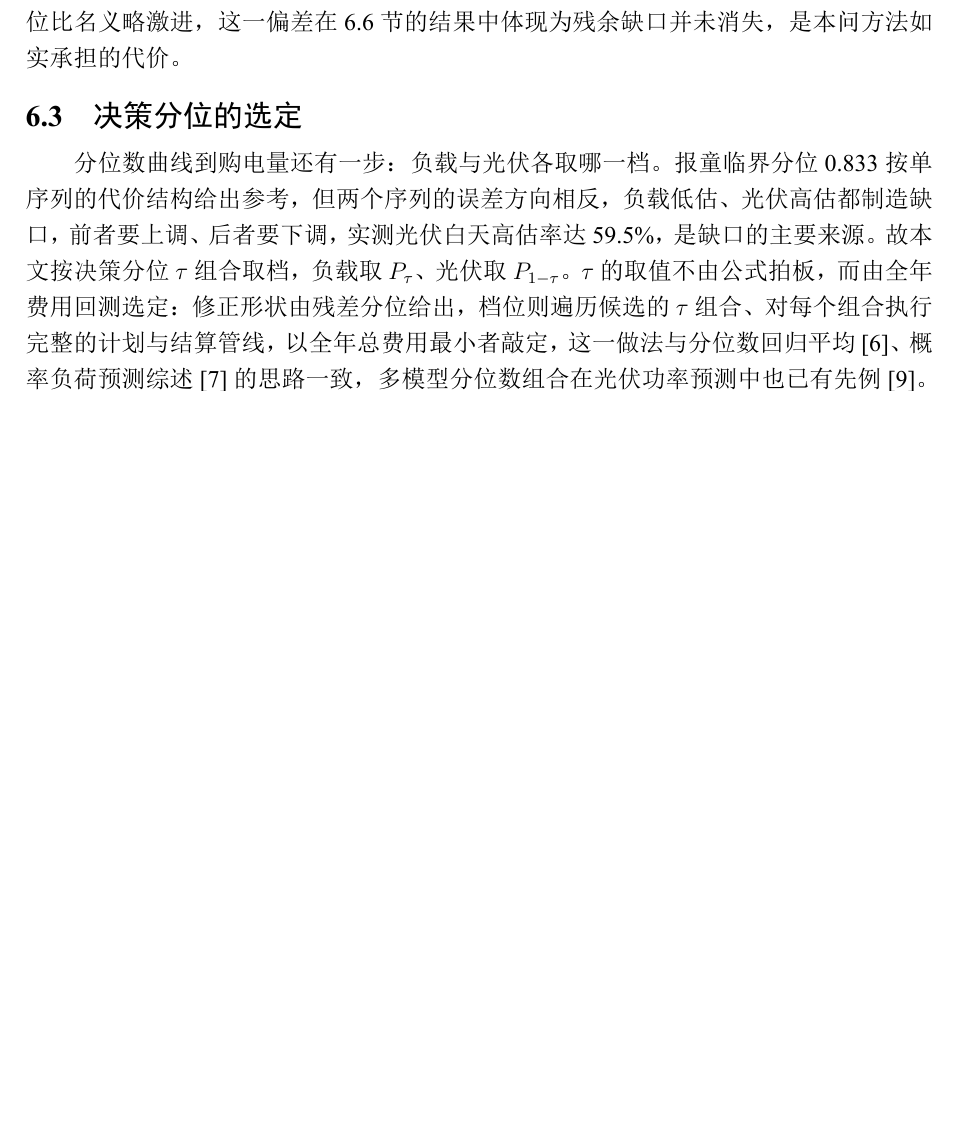
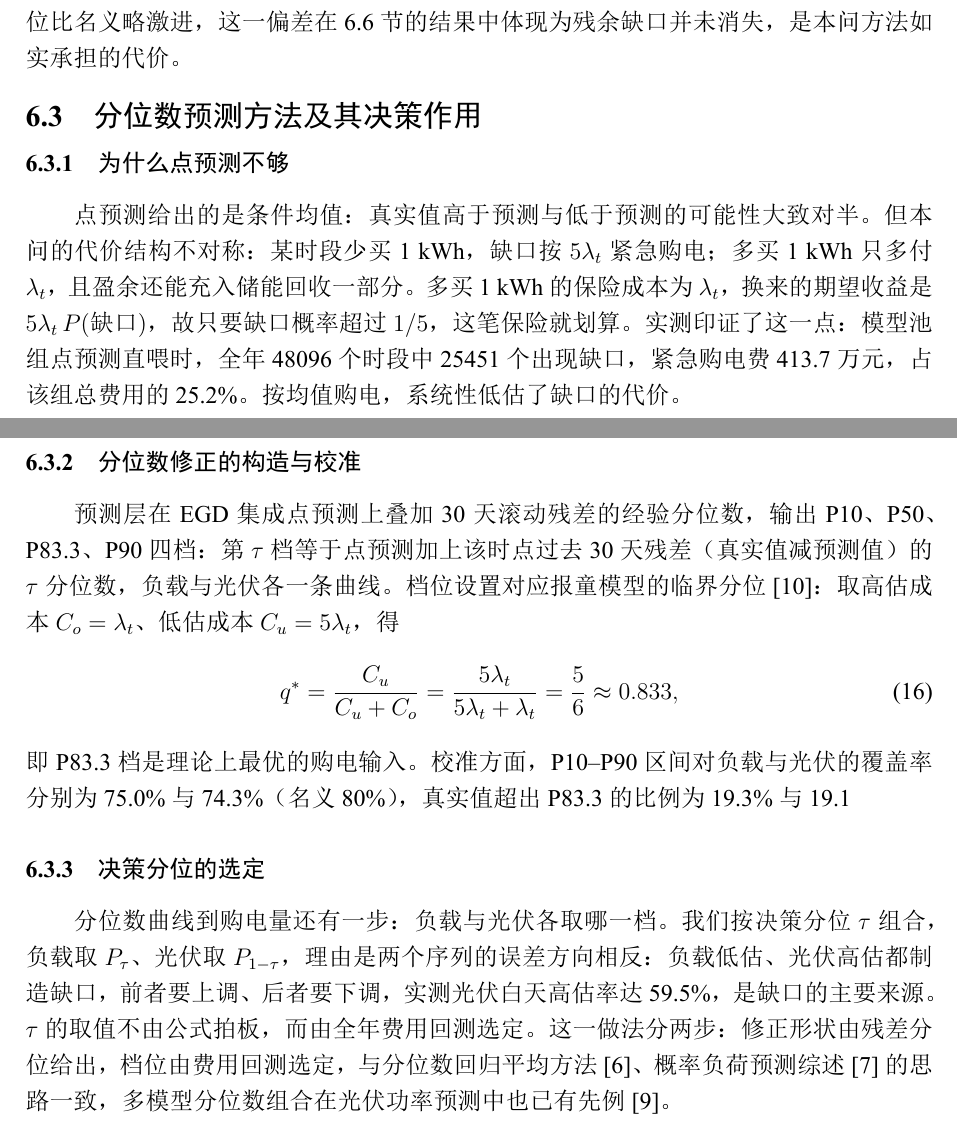
Before and after one commit to jerryloopback-hash/20260910-MMcompetition, a LaTeX document (C题/outcome/Cpaper.tex): part of page 15 of 19 before the commit and two parts of pages 15 and 16 of 20 after it, the two joined at a grey line, cut so that both start at the same text, the shorter picture padded with empty space. The pictures show the PDF file C题/outcome/out/Cpaper.pdf that the author committed with the source.

```diff
--- a/C题/outcome/Cpaper.tex
+++ b/C题/outcome/Cpaper.tex
@@ -565,7 +570,20 @@
 
 最后一个问题落在分位数输出本身，区间若严重失准，后文的决策分位便无从谈起。P10--P90 区间对负载与光伏的覆盖率为 75.0\% 与 74.3\%，名义 80\%；真实值超出 P83.3 的比例为 19.3\% 与 19.1\%，名义 16.7\%。概念漂移期残差分布变化使区间略窄、实际分位比名义略激进，这一偏差在~\ref{sub:p2result} 节的结果中体现为残余缺口并未消失，是本问方法如实承担的代价。
 
-\subsection{决策分位的选定}
+\subsection{分位数预测方法及其决策作用}
 \label{sub:p2q}
 
-分位数曲线到购电量还有一步：负载与光伏各取哪一档。报童临界分位 0.833 按单序列的代价结构给出参考，但两个序列的误差方向相反，负载低估、光伏高估都制造缺口，前者要上调、后者要下调，实测光伏白天高估率达 59.5\%，是缺口的主要来源。故本文按决策分位 $\tau$ 组合取档，负载取 $P_{\tau}$、光伏取 $P_{1-\tau}$。$\tau$ 的取值不由公式拍板，而由全年费用回测选定：修正形状由残差分位给出，档位则遍历候选的 $\tau$ 组合、对每个组合执行完整的计划与结算管线，以全年总费用最小者敲定，这一做法与分位数回归平均~\cite{liu2020}、概率负荷预测综述~\cite{hongfan2016} 的思路一致，多模型分位数组合在光伏功率预测中也已有先例~\cite{liyc2021}。
+\subsubsection{为什么点预测不够}
+
+点预测给出的是条件均值：真实值高于预测与低于预测的可能性大致对半。但本问的代价结构不对称：某时段少买 1~kWh，缺口按 $5\lambda_t$ 紧急购电；多买 1~kWh 只多付 $\lambda_t$，且盈余还能充入储能回收一部分。多买 1~kWh 的保险成本为 $\lambda_t$，换来的期望收益是 $5\lambda_t\,P(\text{缺口})$，故只要缺口概率超过 $1/5$，这笔保险就划算。实测印证了这一点：模型池组点预测直喂时，全年 48096 个时段中 25451 个出现缺口，紧急购电费 413.7 万元，占该组总费用的 25.2\%。按均值购电，系统性低估了缺口的代价。
+
+\subsubsection{分位数修正的构造与校准}
+
+预测层在 EGD 集成点预测上叠加 30 天滚动残差的经验分位数，输出 P10、P50、P83.3、P90 四档：第 $\tau$ 档等于点预测加上该时点过去 30 天残差（真实值减预测值）的 $\tau$ 分位数，负载与光伏各一条曲线。档位设置对应报童模型的临界分位~\cite{arrow1951}：取高估成本 $C_o=\lambda_t$、低估成本 $C_u=5\lambda_t$，得
+\begin{equation}
+q^{*}=\frac{C_u}{C_u+C_o}=\frac{5\lambda_t}{5\lambda_t+\lambda_t}=\frac{5}{6}\approx 0.833 ,
+\label{eq:newsvendor}
+\end{equation}
+即 P83.3 档是理论上最优的购电输入。校准方面，P10--P90 区间对负载与光伏的覆盖率分别为 75.0\% 与 74.3\%（名义 80\%），真实值超出 P83.3 的比例为 19.3\% 与 19.1%（名义 16.7\%），实际分位比名义略激进，这一偏差在后文结果中体现为残余缺口并未消失。
+
+\subsubsection{决策分位的选定}
@@ -587,9 +607,8 @@
 \label{eq:p2full}
 \end{equation}
 
-求解流程与问题~1 相同：SOC 消元后为 864 个决策变量、289 个等式约束与 576 个不等式约束，调用 HiGHS 求解器逐日滚动执行 334 天，能量守恒、无同段充放与储电量带宽三项校验全部沿用并通过。三点执行细则保证结算口径与题面一致。购电量按计划值 $(a_t+b_t)\Delta t$ 计费，与实际执行无关。放电严格按计划执行，仅当储电量触及 1200~kWh 底线时截断，全天储电量恒在 $[1200,10800]$~kWh 内。充电由计划购电充电量与实现的光伏盈余构成，受功率与容量上限截断。
+求解流程与问题~1 相同：SOC 消元后为 864 个决策变量、289 个等式约束与 576 个不等式约束，调用 HiGHS 求解器逐日滚动执行 334 天，能量守恒、无同段充放与储电量带宽三项校验全部沿用并通过。三点执行细则保证结算口径与题面一致：其一，购电量按计划值 $(a_t+b_t)\Delta t$ 计费，与实际执行无关；其二，放电严格按计划执行，仅当储电量触及 1200~kWh 底线时截断，全天储电量恒在 $[1200,10800]$~kWh 内；其三，充电由计划购电充电量与实现的光伏盈余构成，受功率与容量上限截断。
 
 \subsection{紧急购电的执行与结算}
 \label{sub:p2settle}
 
-题面要求微网提供的电能不可低于小区负载，这条不可违约的可行性要求使紧急购电成为结算期的硬约束而非决策变量，计划在 0:00 全天锁死，日内除紧急购电兜底外不存在任何调整。记第 $t$ 时段的实际供给为
@@ -625,7 +645,7 @@
 \label{tab:p2comp}
 \end{table}
 
-三组模型来源的对比结论明确。模型池集成是决策意义下最优的预测来源，总费用 1638.7 万元，比 XGBoost 对照组省 70.8 万元，比 LSTM 组省 1197 万元。这一排序与三组的预测误差排序一致，负载 MAE 依次为 162.99、175.41 与 682.08~kW，但幅度差异巨大，LSTM 的负载 MAE 约为集成的 4.2 倍，总费用却差 73\%。LSTM 组的结构更值得展开，它的计划费 1202.8 万元是三组模型来源中最低，预测失准使 LP 系统性少买，缺口按 5 倍价收回 1632.9 万元，总费用反超最优组 1197 万元。计划买得少不等于省钱，评价预测必须回到费用口径，这是本节把预测比较放到结算层做的直接依据。
+三组模型来源的对比结论明确：模型池集成是决策意义下最优的预测来源，总费用 1638.7 万元，比 XGBoost 对照组省 70.8 万元，比 LSTM 组省 1197 万元。这一排序与三组的预测误差排序一致（负载 MAE 依次为 162.99、175.41 与 682.08~kW），但幅度差异巨大：LSTM 的负载 MAE 约为集成的 4.2 倍，总费用却差 73\%。LSTM 组的结构更值得展开：它的计划费 1202.8 万元是三组模型来源中最低，预测失准使 LP 系统性少买，缺口按 5 倍价收回 1632.9 万元，总费用反超最优组 1197 万元。计划买得少不等于省钱，评价预测必须回到费用口径，这是本节把预测比较放到结算层做的直接依据。
 
 \begin{figure}[htbp]
 \centering
@@ -634,7 +654,7 @@
 \label{fig:p2groups}
 \end{figure}
 
-图~\ref{fig:p2monthly} 的月度紧急费用对比补充了组间差异的季节结构。三组的紧急费都在夏季抬升，6 月同时达到峰值，对应全年最强的预测误差期。LSTM 组即便在误差较小的 8 月，紧急费也高于模型池组，说明其缺口的多少并不依赖季节。模型池组对 XGBoost 对照组的优势集中在 2 月与 10 月，紧急费分别低 27.6 万与 13.6 万元，其余月份两组接近，11 月与 12 月 XGBoost 对照组反超。
+图~\ref{fig:p2monthly} 的月度紧急费用对比补充了组间差异的季节结构：三组的紧急费都在夏季抬升，6 月同时达到峰值，对应全年最强的预测误差期。LSTM 组即便在误差较小的 8 月，紧急费也高于模型池组，说明其缺口的多少并不依赖季节。模型池组对 XGBoost 对照组的优势集中在 2 月与 10 月，紧急费分别低 27.6 万与 13.6 万元，其余月份两组接近，11 月与 12 月 XGBoost 对照组反超。
 
 \begin{figure}[htbp]
 \centering
@@ -642,6 +662,11 @@
 \caption{三组预测来源的月度紧急购电费用对比}
 \label{fig:p2monthly}
 \end{figure}
+
+\subsection{模型评价}
+\label{sub:p2eval}
+
+本问方法的优点有三：计划层与问题~1 完全同构，模型与程序直接复用；紧急购电按题面以硬约束结算，费用口径与真实计费一致；
 
 \subsection{模型评价}
 \label{sub:p2eval}
```
Also changed, not shown: C题/outcome/Cpaper.pdf (deleted), C题/outcome/out/Cpaper.pdf, C题/outcome/Cpaper.tex (22 more changed lines), 1 other file.
